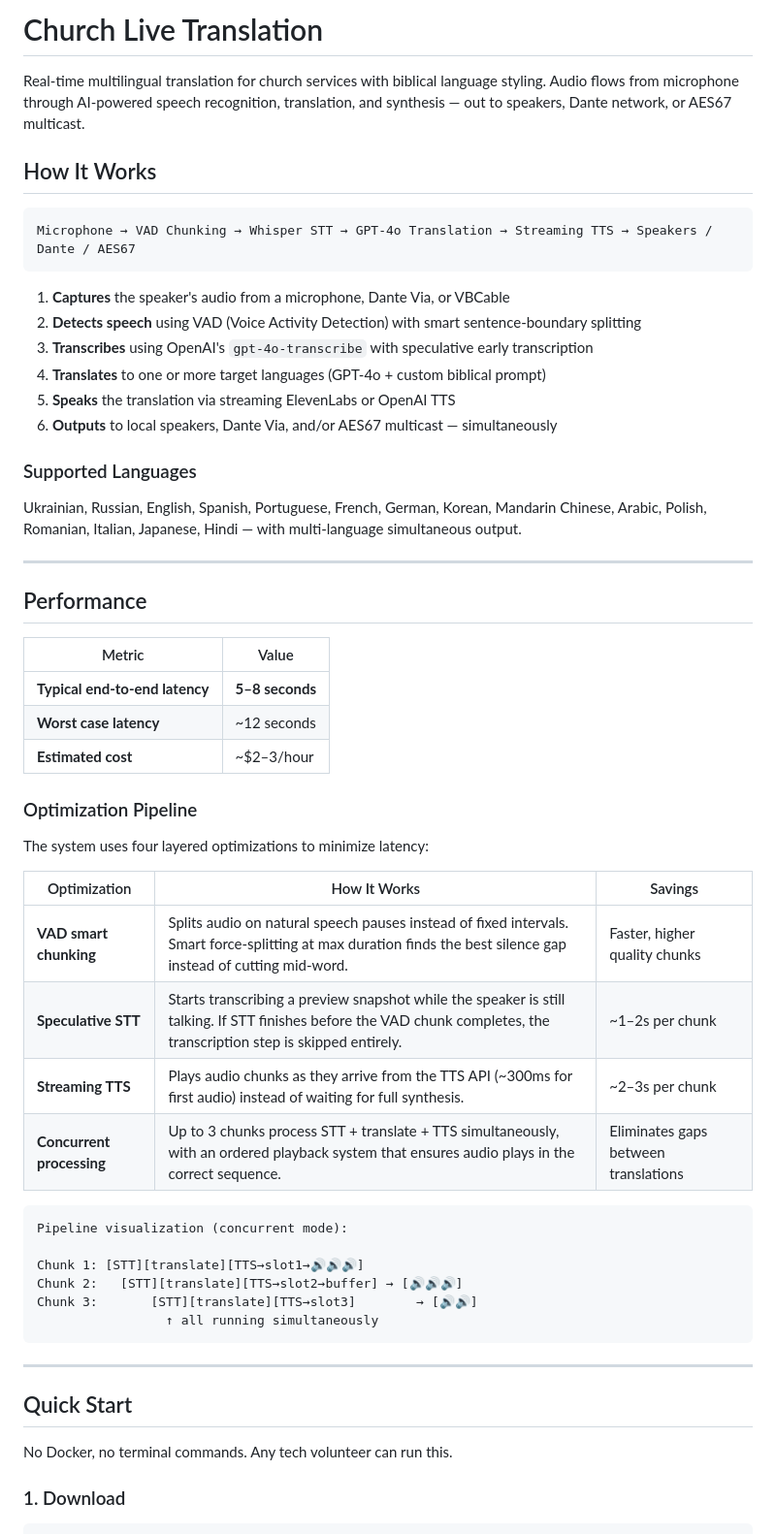
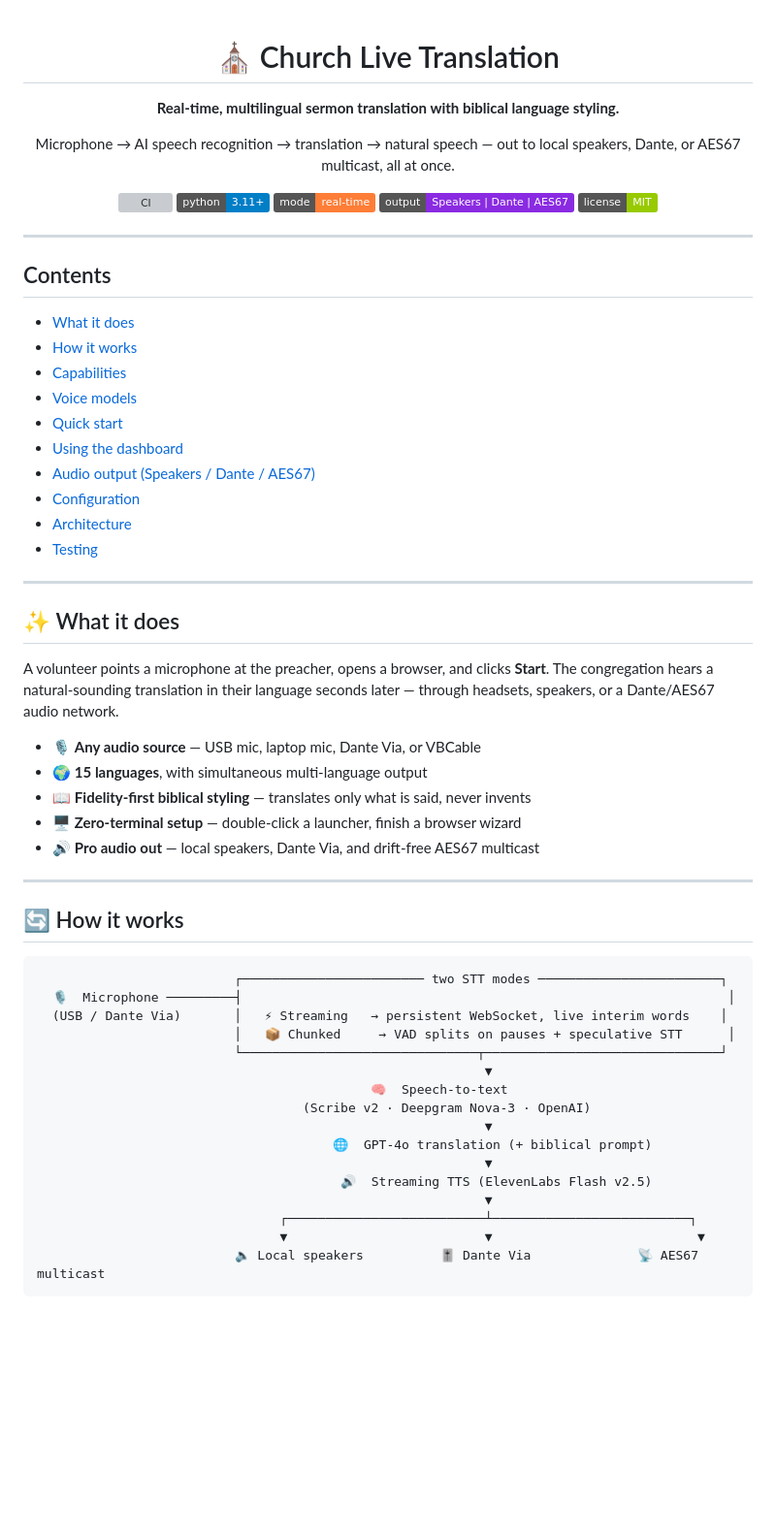
Before and after one commit to virtuscyber/church-translator, a Markdown page: README.md, the part around one of its changes. Shown at 97% size. GitHub-like rendering; badges without logos; blank space fills up the shorter version; grey boxes are pictures that could not be loaded.

````diff
--- a/README.md
+++ b/README.md
@@ -1,58 +1,66 @@
-# Church Live Translation
+<div align="center">
 
-Real-time multilingual translation for church services with biblical language styling. Audio flows from microphone through AI-powered speech recognition, translation, and synthesis — out to speakers, Dante network, or AES67 multicast.
+# ⛪ Church Live Translation
 
-## How It Works
+**Real-time, multilingual sermon translation with biblical language styling.**
 
-```
-Microphone → VAD Chunking → Whisper STT → GPT-4o Translation → Streaming TTS → Speakers / Dante / AES67
-```
+Microphone → AI speech recognition → translation → natural speech — out to local speakers, Dante, or AES67 multicast, all at once.
 
-1. **Captures** the speaker's audio from a microphone, Dante Via, or VBCable
-2. **Detects speech** using VAD (Voice Activity Detection) with smart sentence-boundary splitting
-3. **Transcribes** using OpenAI's `gpt-4o-transcribe` with speculative early transcription
-4. **Translates** to one or more target languages (GPT-4o + custom biblical prompt)
-5. **Speaks** the translation via streaming ElevenLabs or OpenAI TTS
-6. **Outputs** to local speakers, Dante Via, and/or AES67 multicast — simultaneously
+[![CI](https://github.com/virtuscyber/church-translator/actions/workflows/ci.yml/badge.svg)](https://github.com/virtuscyber/church-translator/actions/workflows/ci.yml)
+![Python](https://img.shields.io/badge/python-3.11%2B-blue)
+![Mode](https://img.shields.io/badge/mode-real--time-orange)
+![Output](https://img.shields.io/badge/output-Speakers%20%7C%20Dante%20%7C%20AES67-8a2be2)
+![License](https://img.shields.io/badge/license-MIT-green)
 
-### Supported Languages
-
-Ukrainian, Russian, English, Spanish, Portuguese, French, German, Korean, Mandarin Chinese, Arabic, Polish, Romanian, Italian, Japanese, Hindi — with multi-language simultaneous output.
+</div>
 
 ---
 
-## Performance
+## Contents
 
-| Metric | Value |
-|--------|-------|
-| **Typical end-to-end latency** | **5–8 seconds** |
-| **Worst case latency** | ~12 seconds |
-| **Estimated cost** | ~$2–3/hour |
-
-### Optimization Pipeline
-
-The system uses four layered optimizations to minimize latency:
-
-| Optimization | How It Works | Savings |
-|---|---|---|
-| **VAD smart chunking** | Splits audio on natural speech pauses instead of fixed intervals. Smart force-splitting at max duration finds the best silence gap instead of cutting mid-word. | Faster, higher quality chunks |
-| **Speculative STT** | Starts transcribing a preview snapshot while the speaker is still talking. If STT finishes before the VAD chunk completes, the transcription step is skipped entirely. | ~1–2s per chunk |
-| **Streaming TTS** | Plays audio chunks as they arrive from the TTS API (~300ms for first audio) instead of waiting for full synthesis. | ~2–3s per chunk |
-| **Concurrent processing** | Up to 3 chunks process STT + translate + TTS simultaneously, with an ordered playback system that ensures audio plays in the correct sequence. | Eliminates gaps between translations |
-
-```
-Pipeline visualization (concurrent mode):
-
-Chunk 1: [STT][translate][TTS→slot1→🔊🔊🔊]
-Chunk 2:   [STT][translate][TTS→slot2→buffer] → [🔊🔊🔊]
-Chunk 3:       [STT][translate][TTS→slot3]        → [🔊🔊]
-                 ↑ all running simultaneously
-```
+- [What it does](#-what-it-does)
+- [How it works](#-how-it-works)
+- [Capabilities](#-capabilities)
+- [Voice models](#-voice-models)
+- [Quick start](#-quick-start)
+- [Using the dashboard](#-using-the-dashboard)
+- [Audio output (Speakers / Dante / AES67)](#-audio-output)
+- [Configuration](#-configuration)
+- [Architecture](#-architecture)
+- [Testing](#-testing)
 
 ---
 
-## Quick Start
+## ✨ What it does
 
-No Docker, no terminal commands. Any tech volunteer can run this.
+A volunteer points a microphone at the preacher, opens a browser, and clicks **Start**. The congregation hears a natural-sounding translation in their language seconds later — through headsets, speakers, or a Dante/AES67 audio network.
 
-### 1. Download
+- 🎙️ **Any audio source** — USB mic, laptop mic, Dante Via, or VBCable
+- 🌍 **15 languages**, with simultaneous multi-language output
+- 📖 **Fidelity-first biblical styling** — translates only what is said, never invents
+- 🖥️ **Zero-terminal setup** — double-click a launcher, finish a browser wizard
+- 🔊 **Pro audio out** — local speakers, Dante Via, and drift-free AES67 multicast
+
+---
+
+## 🔄 How it works
+
+```
+                          ┌──────────────────────── two STT modes ────────────────────────┐
+  🎙️  Microphone ─────────┤                                                                │
+  (USB / Dante Via)       │   ⚡ Streaming   → persistent WebSocket, live interim words    │
+                          │   📦 Chunked     → VAD splits on pauses + speculative STT      │
+                          └───────────────────────────────┬───────────────────────────────┘
+                                                           ▼
+                                            🧠  Speech-to-text
+                                   (Scribe v2 · Deepgram Nova-3 · OpenAI)
+                                                           ▼
+                                       🌐  GPT-4o translation (+ biblical prompt)
+                                                           ▼
+                                        🔊  Streaming TTS (ElevenLabs Flash v2.5)
+                                                           ▼
+                                ┌──────────────────────────┴──────────────────────────┐
+                                ▼                          ▼                           ▼
+                          🔈 Local speakers          🎚️ Dante Via              📡 AES67 multicast
+```
+
````
Also changed, not shown: other parts of README.md (+203 -258 lines).
